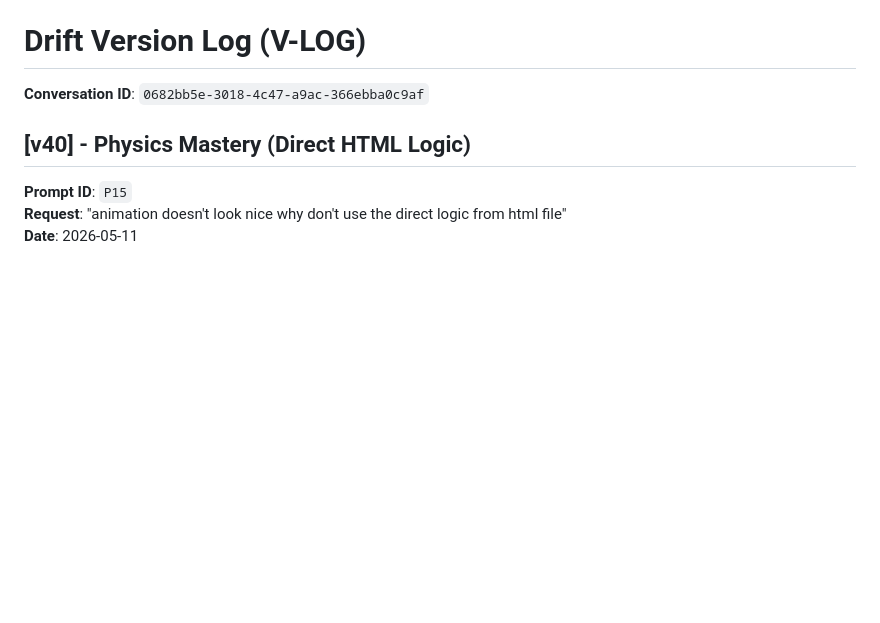
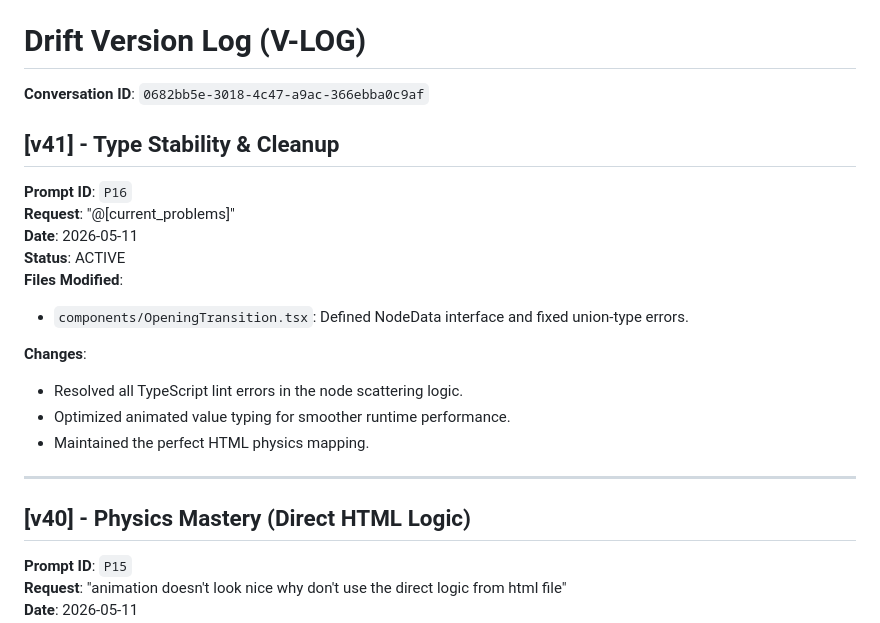
Before and after one commit to abhi0066729/drift-app, a Markdown page: v-log.md, the part around the change. Rendered like a GitHub page; blank space fills up the shorter version.

Commit message:
docs: add v41 to V-LOG

```diff
--- a/v-log.md
+++ b/v-log.md
@@ -1,6 +1,21 @@
 # Drift Version Log (V-LOG)
 
 **Conversation ID**: `0682bb5e-3018-4c47-a9ac-366ebba0c9af`
+
+## [v41] - Type Stability & Cleanup
+**Prompt ID**: `P16`
+**Request**: "@[current_problems]"
+**Date**: 2026-05-11
+**Status**: ACTIVE
+**Files Modified**:
+- `components/OpeningTransition.tsx`: Defined NodeData interface and fixed union-type errors.
+
+**Changes**:
+- Resolved all TypeScript lint errors in the node scattering logic.
+- Optimized animated value typing for smoother runtime performance.
+- Maintained the perfect HTML physics mapping.
+
+---
 
 ## [v40] - Physics Mastery (Direct HTML Logic)
 **Prompt ID**: `P15`
```
